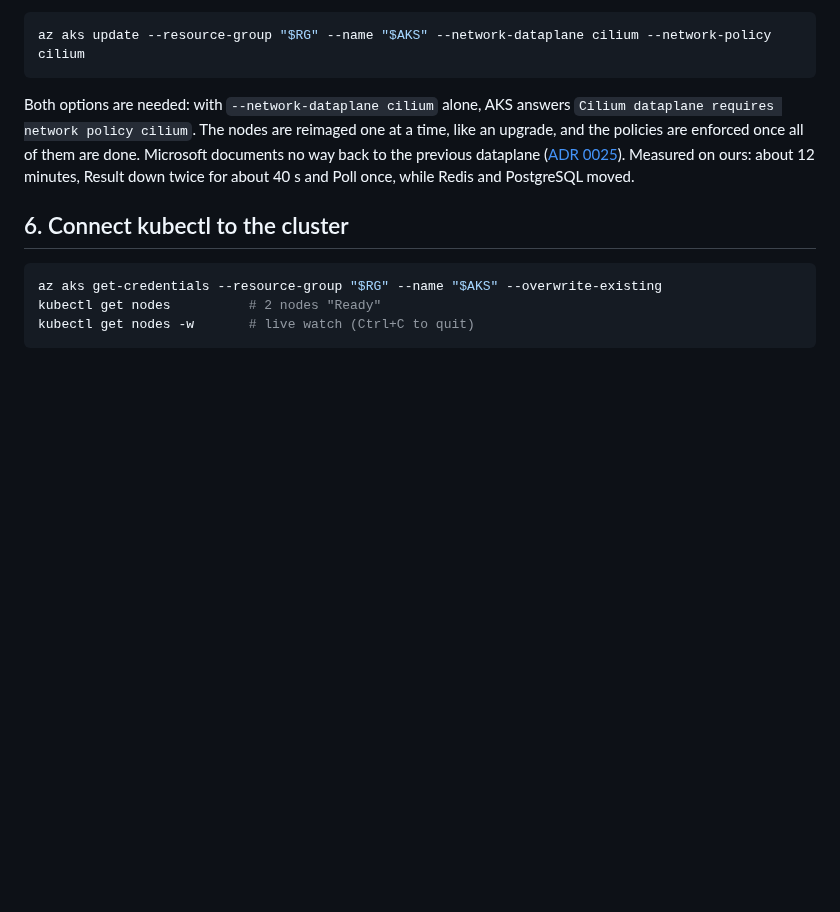
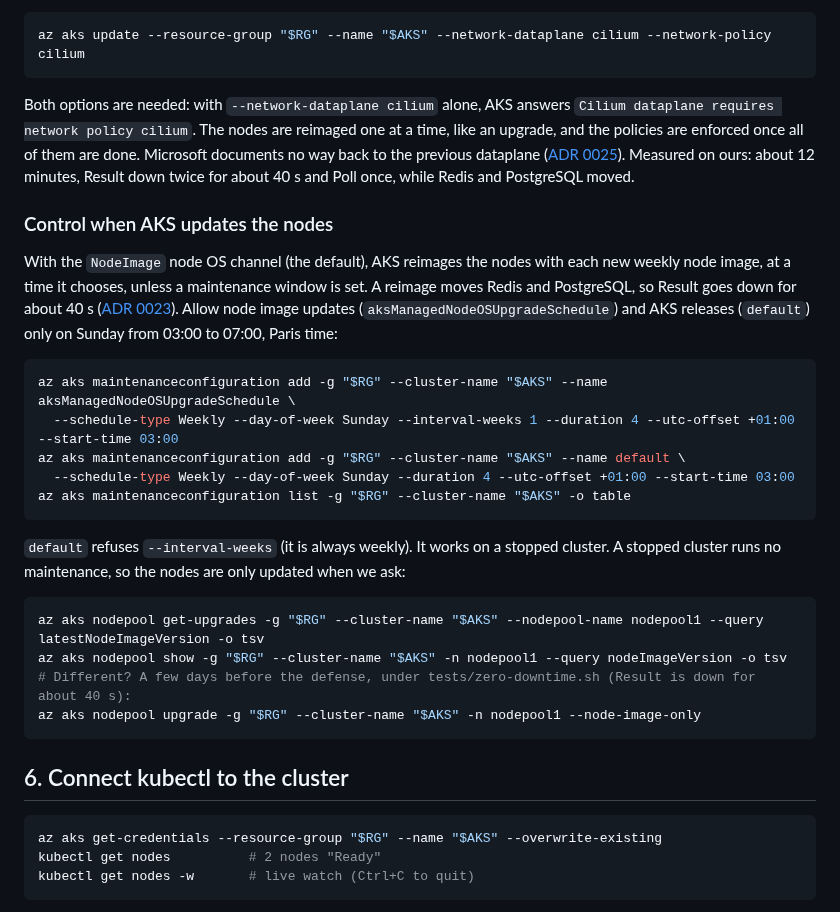
Before and after one commit to Nexlein/Bernstein, a Markdown page: doc/setup/cluster-setup.md, the part around the change. Rendered like a GitHub page; blank space fills up the shorter version.

Commit message:
docs: schedule aks node updates in a maintenance window

````diff
--- a/doc/setup/cluster-setup.md
+++ b/doc/setup/cluster-setup.md
@@ -128,6 +128,27 @@ az aks update --resource-group "$RG" --name "$AKS" --network-dataplane cilium --
 
 Both options are needed: with `--network-dataplane cilium` alone, AKS answers `Cilium dataplane requires network policy cilium`. The nodes are reimaged one at a time, like an upgrade, and the policies are enforced once all of them are done. Microsoft documents no way back to the previous dataplane ([ADR 0025](../adr/0025-network-policies.md)). Measured on ours: about 12 minutes, Result down twice for about 40 s and Poll once, while Redis and PostgreSQL moved.
 
+### Control when AKS updates the nodes
+
+With the `NodeImage` node OS channel (the default), AKS reimages the nodes with each new weekly node image, at a time it chooses, unless a maintenance window is set. A reimage moves Redis and PostgreSQL, so Result goes down for about 40 s ([ADR 0023](../adr/0023-security-posture.md)). Allow node image updates (`aksManagedNodeOSUpgradeSchedule`) and AKS releases (`default`) only on Sunday from 03:00 to 07:00, Paris time:
+
+```bash
+az aks maintenanceconfiguration add -g "$RG" --cluster-name "$AKS" --name aksManagedNodeOSUpgradeSchedule \
+  --schedule-type Weekly --day-of-week Sunday --interval-weeks 1 --duration 4 --utc-offset +01:00 --start-time 03:00
+az aks maintenanceconfiguration add -g "$RG" --cluster-name "$AKS" --name default \
+  --schedule-type Weekly --day-of-week Sunday --duration 4 --utc-offset +01:00 --start-time 03:00
+az aks maintenanceconfiguration list -g "$RG" --cluster-name "$AKS" -o table
+```
+
+`default` refuses `--interval-weeks` (it is always weekly). It works on a stopped cluster. A stopped cluster runs no maintenance, so the nodes are only updated when we ask:
+
+```bash
+az aks nodepool get-upgrades -g "$RG" --cluster-name "$AKS" --nodepool-name nodepool1 --query latestNodeImageVersion -o tsv
+az aks nodepool show -g "$RG" --cluster-name "$AKS" -n nodepool1 --query nodeImageVersion -o tsv
+# Different? A few days before the defense, under tests/zero-downtime.sh (Result is down for about 40 s):
+az aks nodepool upgrade -g "$RG" --cluster-name "$AKS" -n nodepool1 --node-image-only
+```
+
 ## 6. Connect kubectl to the cluster
 
 ```bash
````
Also changed, not shown: doc/adr/0023-security-posture.md (+9 -8 lines), doc/defense/k8s-study-guide.md (+2 -0 lines).
